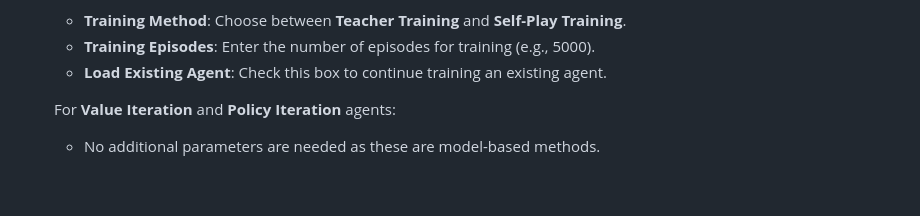
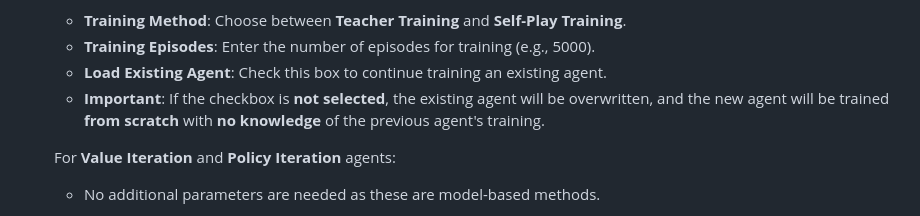
Before and after one commit to Sparky1743/tic-tac-toe-RL-implementations, a Markdown page: README.md, the part around one of its changes. GitHub-like rendering; blank space fills up the shorter version.

```diff
--- a/README.md
+++ b/README.md
@@ -122,6 +122,7 @@ To interact with the agents using the web interface, follow these steps:
     - **Training Method**: Choose between **Teacher Training** and **Self-Play Training**.
     - **Training Episodes**: Enter the number of episodes for training (e.g., 5000).
     - **Load Existing Agent**: Check this box to continue training an existing agent.
+    - **Important**: If the checkbox is **not selected**, the existing agent will be overwritten, and the new agent will be trained **from scratch** with **no knowledge** of the previous agent's training.
 
     For **Value Iteration** and **Policy Iteration** agents:
 
```
Also changed, not shown: other parts of README.md (+1 -1 lines).
